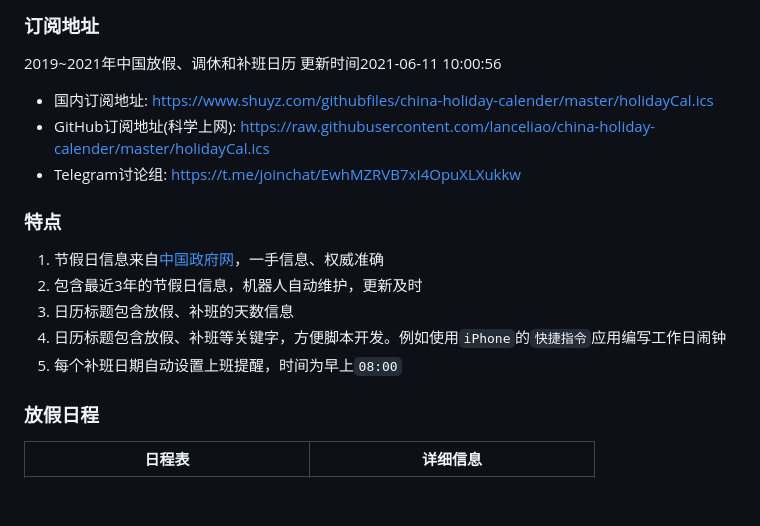
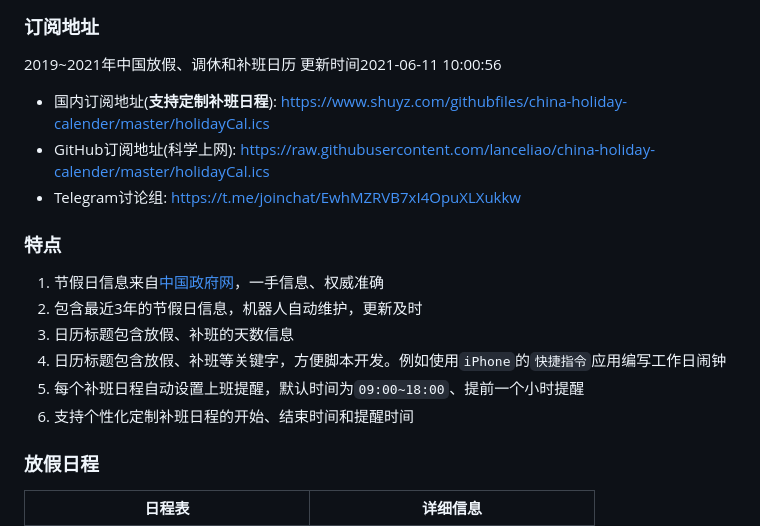
Before and after one commit to lanceliao/china-holiday-calender, a Markdown page: README.md, the part around one of its changes. Rendered like a GitHub page; blank space fills up the shorter version.

```diff
--- a/README.md
+++ b/README.md
@@ -2,7 +2,7 @@
 
 ### 订阅地址
 2019~2021年中国放假、调休和补班日历 更新时间2021-06-11 10:00:56
-- 国内订阅地址: [https://www.shuyz.com/githubfiles/china-holiday-calender/master/holidayCal.ics](https://www.shuyz.com/githubfiles/china-holiday-calender/master/holidayCal.ics)
+- 国内订阅地址(**支持定制补班日程**): [https://www.shuyz.com/githubfiles/china-holiday-calender/master/holidayCal.ics](https://www.shuyz.com/githubfiles/china-holiday-calender/master/holidayCal.ics)
 - GitHub订阅地址(科学上网): [https://raw.githubusercontent.com/lanceliao/china-holiday-calender/master/holidayCal.ics](https://raw.githubusercontent.com/lanceliao/china-holiday-calender/master/holidayCal.ics)
 - Telegram讨论组: [https://t.me/joinchat/EwhMZRVB7xI4OpuXLXukkw](https://t.me/joinchat/EwhMZRVB7xI4OpuXLXukkw)
 
@@ -11,7 +11,8 @@
 2. 包含最近3年的节假日信息，机器人自动维护，更新及时
 3. 日历标题包含放假、补班的天数信息
 4. 日历标题包含放假、补班等关键字，方便脚本开发。例如使用`iPhone`的`快捷指令`应用编写工作日闹钟
-5. 每个补班日期自动设置上班提醒，时间为早上`08:00`
+5. 每个补班日程自动设置上班提醒，默认时间为`09:00~18:00`、提前一个小时提醒
+6. 支持个性化定制补班日程的开始、结束时间和提醒时间
 
 ### 放假日程
 
```
Also changed, not shown: other parts of README.md (+15 -0 lines), customCompensateday1.png (added), customCompensateday2.png (added).
